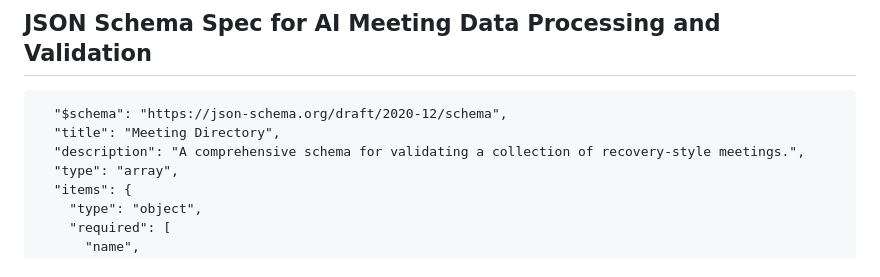
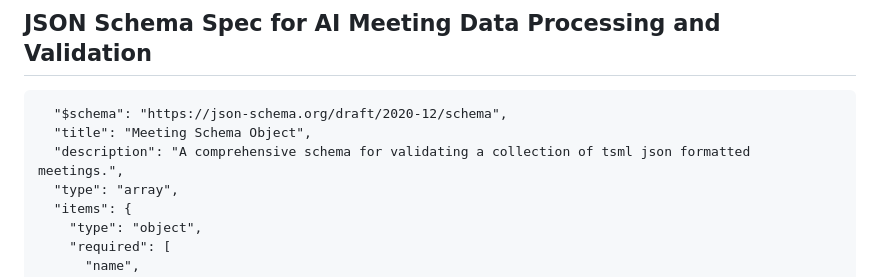
Before and after one commit to code4recovery/ai-meeting-api-query, a Markdown page: README.md, the part around the change. Drawn GitHub-style.

````diff
--- a/README.md
+++ b/README.md
@@ -27,8 +27,8 @@ Python3 app able to utilize AI for Generrative 12 Step Conversational Summaries,
 ## JSON Schema Spec for AI Meeting Data Processing and Validation
 ```{
   "$schema": "https://json-schema.org/draft/2020-12/schema",
-  "title": "Meeting Directory",
-  "description": "A comprehensive schema for validating a collection of recovery-style meetings.",
+  "title": "Meeting Schema Object",
+  "description": "A comprehensive schema for validating a collection of tsml json formatted meetings.",
   "type": "array",
   "items": {
     "type": "object",
````
